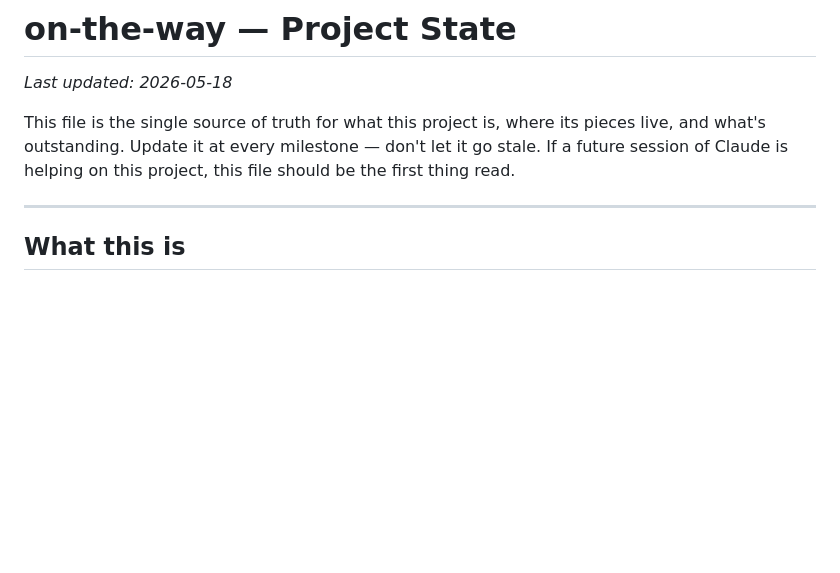
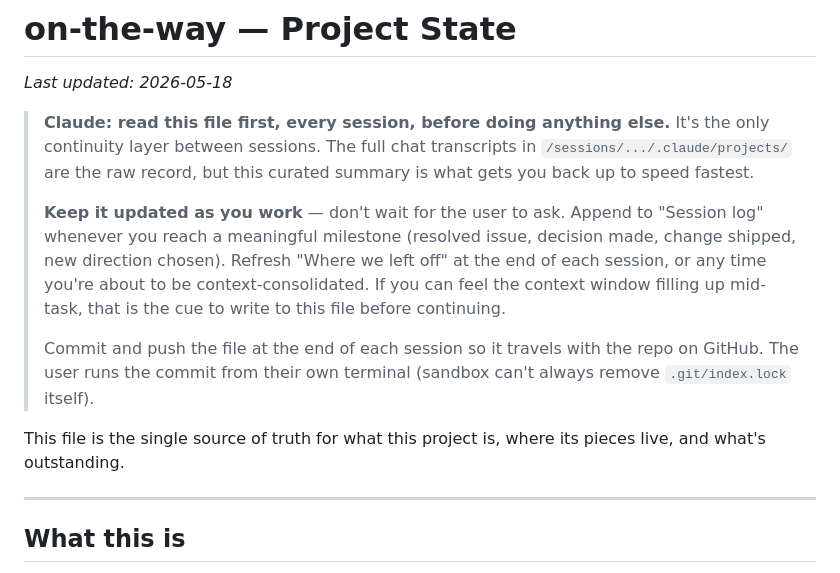
Before and after one commit to cg1980-cyber/on-the-way-mobile, a Markdown page: PROJECT_STATE.md, the part around one of its changes. Drawn GitHub-style; blank space fills up the shorter version.

```diff
--- a/PROJECT_STATE.md
+++ b/PROJECT_STATE.md
@@ -2,7 +2,13 @@
 
 _Last updated: 2026-05-18_
 
-This file is the single source of truth for what this project is, where its pieces live, and what's outstanding. Update it at every milestone — don't let it go stale. If a future session of Claude is helping on this project, this file should be the first thing read.
+> **Claude: read this file first, every session, before doing anything else.** It's the only continuity layer between sessions. The full chat transcripts in `/sessions/.../.claude/projects/` are the raw record, but this curated summary is what gets you back up to speed fastest.
+>
+> **Keep it updated as you work** — don't wait for the user to ask. Append to "Session log" whenever you reach a meaningful milestone (resolved issue, decision made, change shipped, new direction chosen). Refresh "Where we left off" at the end of each session, or any time you're about to be context-consolidated. If you can feel the context window filling up mid-task, that is the cue to write to this file before continuing.
+>
+> Commit and push the file at the end of each session so it travels with the repo on GitHub. The user runs the commit from their own terminal (sandbox can't always remove `.git/index.lock` itself).
+
+This file is the single source of truth for what this project is, where its pieces live, and what's outstanding.
 
 ---
 
```
Also changed, not shown: other parts of PROJECT_STATE.md (+18 -0 lines).
